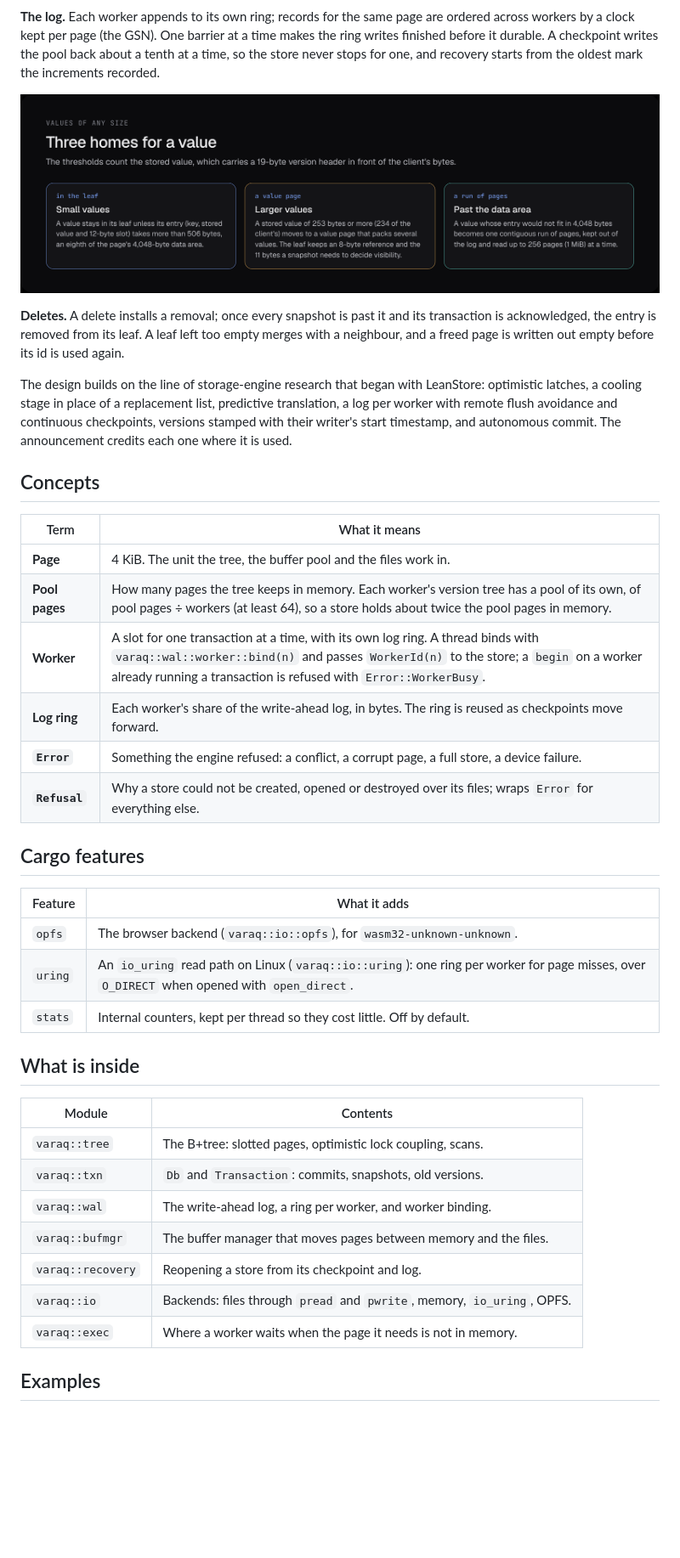
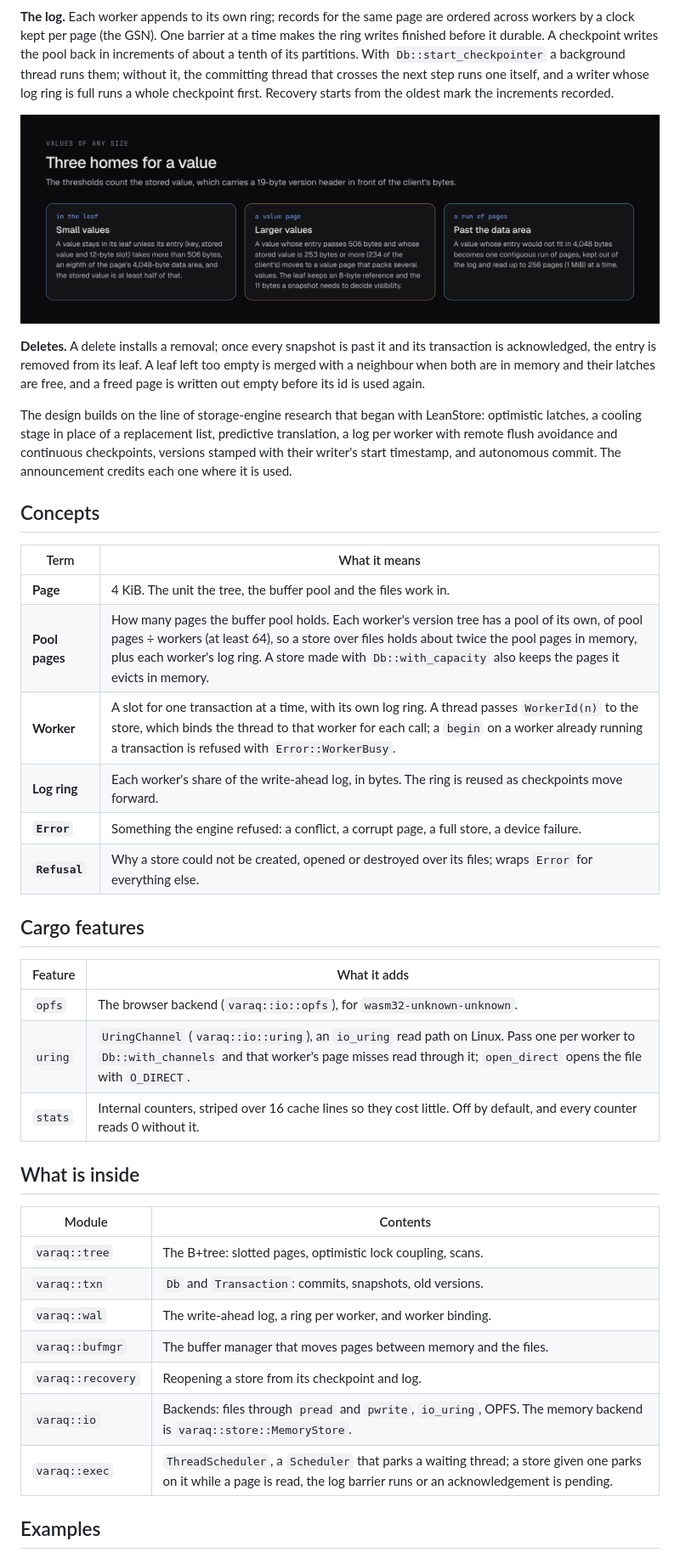
Before and after one commit to arriqaaq/varaq, a Markdown page: README.md, the part around one of its changes. Shown at 85% size. Rendered like a GitHub page; pictures changed too: docs/images/values.png; blank space fills up the shorter version.

```diff
--- a/README.md
+++ b/README.md
@@ -286,14 +288,17 @@ committing never has to rewrite a version.
 
 **The log.** Each worker appends to its own ring; records for the same page are ordered across
 workers by a clock kept per page (the GSN). One barrier at a time makes the ring writes finished
-before it durable. A checkpoint writes the pool back about a tenth at a time, so the store never
-stops for one, and recovery starts from the oldest mark the increments recorded.
+before it durable. A checkpoint writes the pool back in increments of about a tenth of its
+partitions. With `Db::start_checkpointer` a background thread runs them; without it, the committing
+thread that crosses the next step runs one itself, and a writer whose log ring is full runs a whole
+checkpoint first. Recovery starts from the oldest mark the increments recorded.
 
 <p align="center"><img src="docs/images/values.png" alt="Three homes for a value: in the leaf, on a value page, or as a contiguous run of pages" width="100%"></p>
 
 **Deletes.** A delete installs a removal; once every snapshot is past it and its transaction is
-acknowledged, the entry is removed from its leaf. A leaf left too empty merges with a neighbour, and
-a freed page is written out empty before its id is used again.
+acknowledged, the entry is removed from its leaf. A leaf left too empty is merged with a neighbour when
+both are in memory and their latches are free, and a freed page is written out empty before its id
+is used again.
 
 The design builds on the line of storage-engine research that began with LeanStore: optimistic
 latches, a cooling stage in place of a replacement list, predictive translation, a log per worker
@@ -305,8 +310,8 @@ timestamp, and autonomous commit. The announcement credits each one where it is
 | Term | What it means |
 |---|---|
 | **Page** | 4 KiB. The unit the tree, the buffer pool and the files work in. |
-| **Pool pages** | How many pages the tree keeps in memory. Each worker's version tree has a pool of its own, of pool pages ÷ workers (at least 64), so a store holds about twice the pool pages in memory. |
-| **Worker** | A slot for one transaction at a time, with its own log ring. A thread binds with `varaq::wal::worker::bind(n)` and passes `WorkerId(n)` to the store; a `begin` on a worker already running a transaction is refused with `Error::WorkerBusy`. |
+| **Pool pages** | How many pages the buffer pool holds. Each worker's version tree has a pool of its own, of pool pages ÷ workers (at least 64), so a store over files holds about twice the pool pages in memory, plus each worker's log ring. A store made with `Db::with_capacity` also keeps the pages it evicts in memory. |
+| **Worker** | A slot for one transaction at a time, with its own log ring. A thread passes `WorkerId(n)` to the store, which binds the thread to that worker for each call; a `begin` on a worker already running a transaction is refused with `Error::WorkerBusy`. |
 | **Log ring** | Each worker's share of the write-ahead log, in bytes. The ring is reused as checkpoints move forward. |
 | **`Error`** | Something the engine refused: a conflict, a corrupt page, a full store, a device failure. |
 | **`Refusal`** | Why a store could not be created, opened or destroyed over its files; wraps `Error` for everything else. |
@@ -316,8 +321,8 @@ timestamp, and autonomous commit. The announcement credits each one where it is
 | Feature | What it adds |
 |---|---|
 | `opfs` | The browser backend (`varaq::io::opfs`), for `wasm32-unknown-unknown`. |
-| `uring` | An `io_uring` read path on Linux (`varaq::io::uring`): one ring per worker for page misses, over `O_DIRECT` when opened with `open_direct`. |
-| `stats` | Internal counters, kept per thread so they cost little. Off by default. |
+| `uring` | `UringChannel` (`varaq::io::uring`), an `io_uring` read path on Linux. Pass one per worker to `Db::with_channels` and that worker's page misses read through it; `open_direct` opens the file with `O_DIRECT`. |
+| `stats` | Internal counters, striped over 16 cache lines so they cost little. Off by default, and every counter reads 0 without it. |
 
 ## What is inside
 
@@ -328,8 +333,8 @@ timestamp, and autonomous commit. The announcement credits each one where it is
 | `varaq::wal` | The write-ahead log, a ring per worker, and worker binding. |
 | `varaq::bufmgr` | The buffer manager that moves pages between memory and the files. |
 | `varaq::recovery` | Reopening a store from its checkpoint and log. |
-| `varaq::io` | Backends: files through `pread` and `pwrite`, memory, `io_uring`, OPFS. |
-| `varaq::exec` | Where a worker waits when the page it needs is not in memory. |
+| `varaq::io` | Backends: files through `pread` and `pwrite`, `io_uring`, OPFS. The memory backend is `varaq::store::MemoryStore`. |
+| `varaq::exec` | `ThreadScheduler`, a `Scheduler` that parks a waiting thread; a store given one parks on it while a page is read, the log barrier runs or an acknowledgement is pending. |
 
 ## Examples
 
```
Also changed, not shown: other parts of README.md (+28 -25 lines), crates/varaq/README.md (+41 -35 lines), docs/images/commit.png, docs/images/layers.png, docs/images/read.png, 1 other file.
